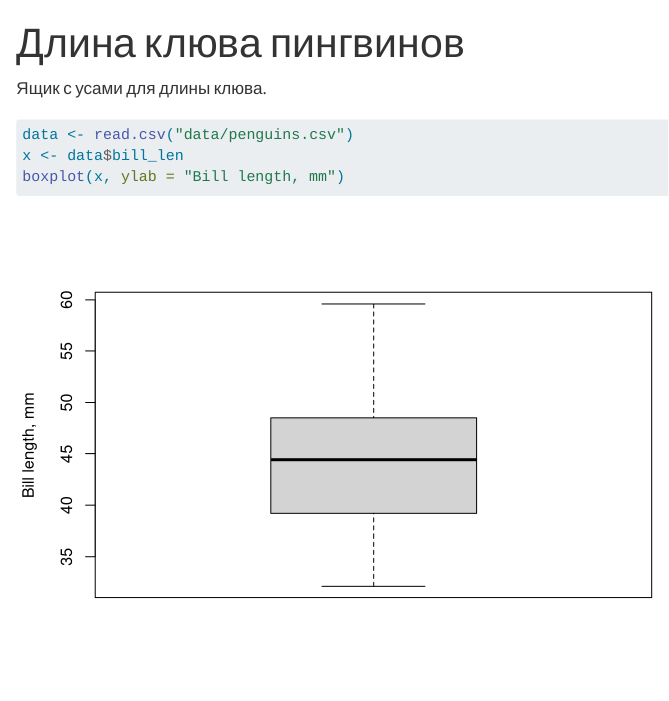
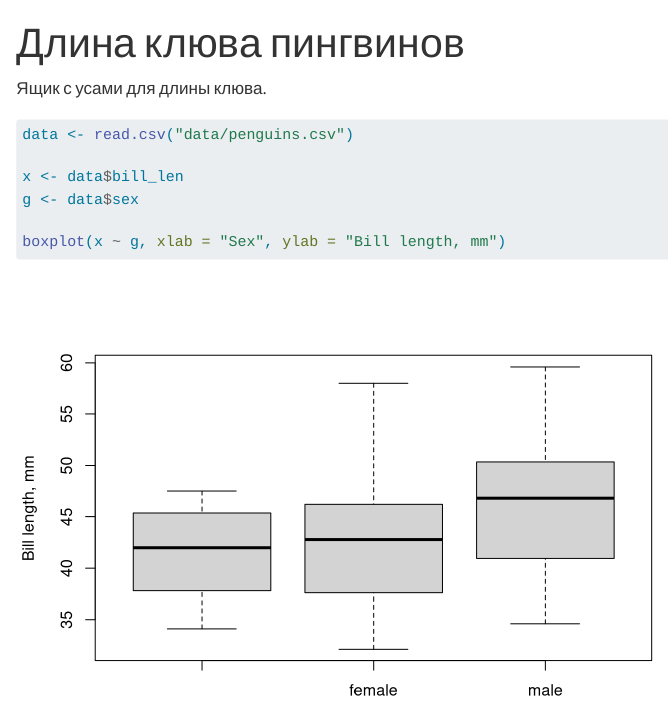
Before and after one commit to pavel-shapovalov/r-course, a Quarto document (paper.qmd): the page in a window 1100 px wide, from its top. Rendered offline with R 4.5, knitr and Pandoc in place of Quarto, with nearby package versions.

Commit message:
Длина клюва пингвинов

````diff
--- a/paper.qmd
+++ b/paper.qmd
@@ -8,6 +8,9 @@ format:
 Ящик с усами для длины клюва.
 ```{r}
 data <- read.csv("data/penguins.csv")
+
 x <- data$bill_len
-boxplot(x, ylab = "Bill length, mm")
+g <- data$sex
+
+boxplot(x ~ g, xlab = "Sex", ylab = "Bill length, mm")
 ```
````
Also changed, not shown: paper.html.
